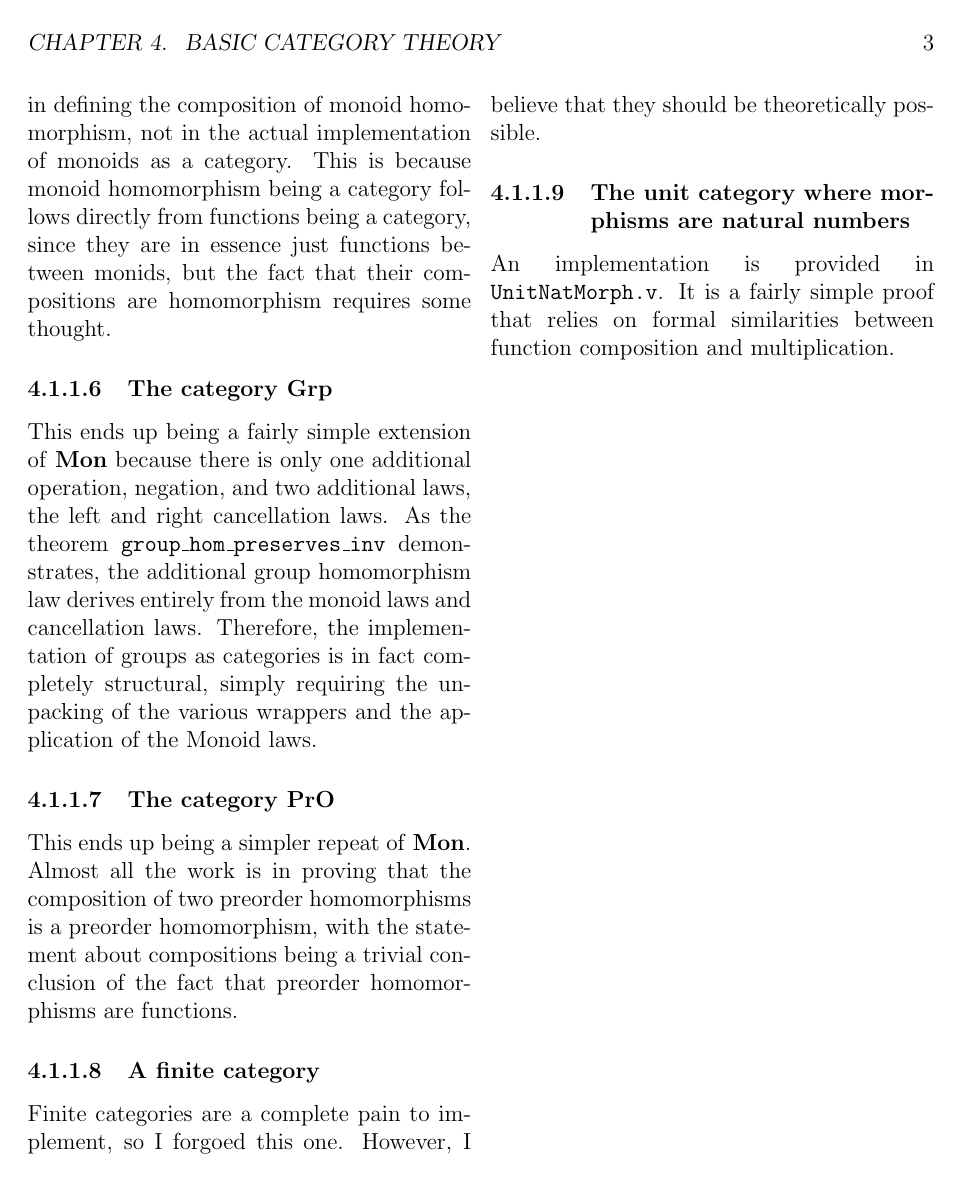
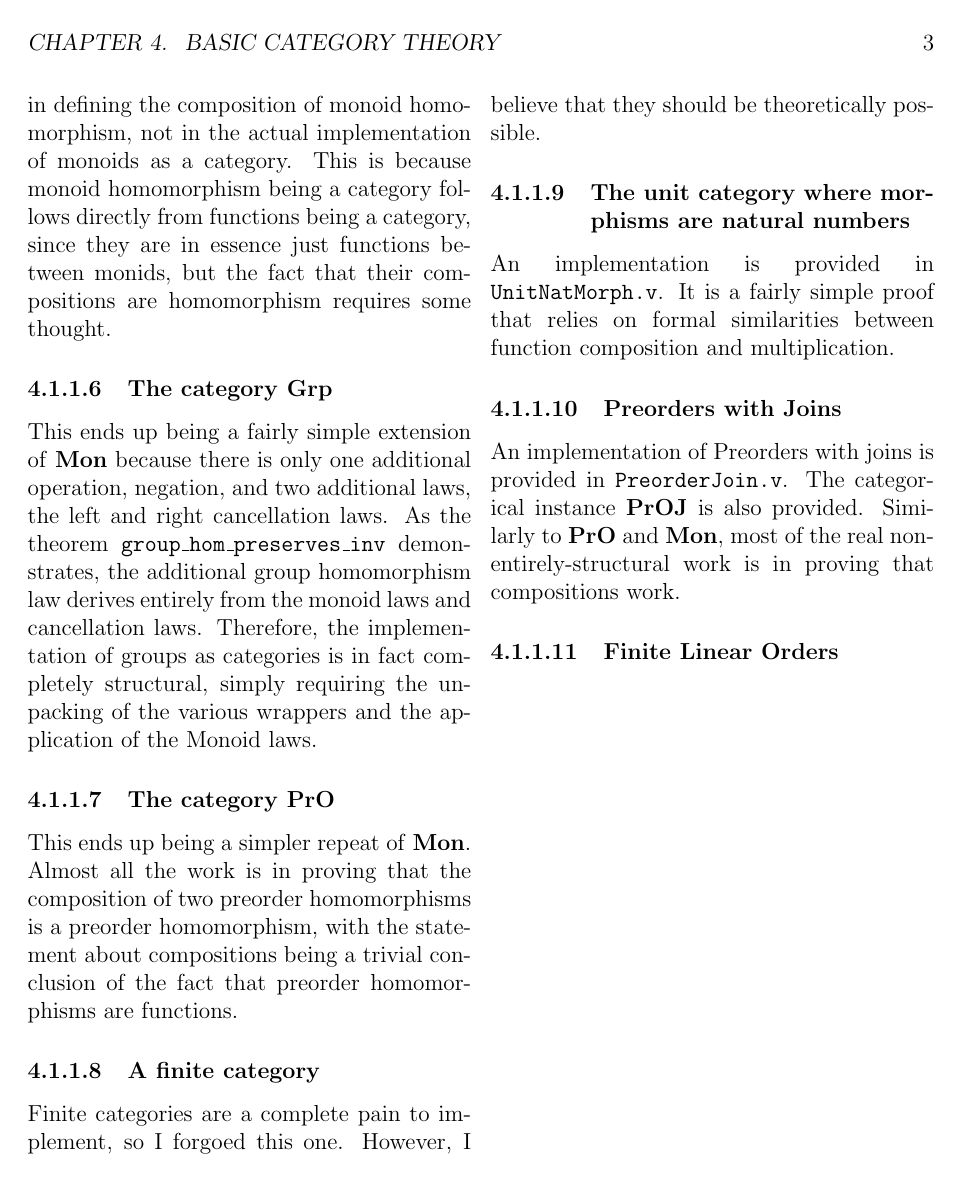
Before and after one commit to kavigupta/ct4s-examples, a LaTeX thesis (ct4s-companion-notes.tex): page 3 of 3. Compiled offline with pdfLaTeX.

Commit message:
Added preorders with joins

```diff
--- a/ct4s-companion-notes.tex
+++ b/ct4s-companion-notes.tex
@@ -103,6 +103,13 @@ I believe that they should be theoretically possible.
 An implementation is provided in \texttt{UnitNatMorph.v}. It is a fairly simple
 proof that relies on formal similarities between function composition and multiplication.
 
+\subsubsection{Preorders with Joins}
 
+An implementation of Preorders with joins is provided in \texttt{PreorderJoin.v}.
+The categorical instance \textbf{PrOJ} is also provided. Similarly to \textbf{PrO}
+and \textbf{Mon}, most of the real non-entirely-structural work is in proving that
+compositions work.
+
+\subsubsection{Finite Linear Orders}
 
 \end{document}
```
Also changed, not shown: 2 other files.
